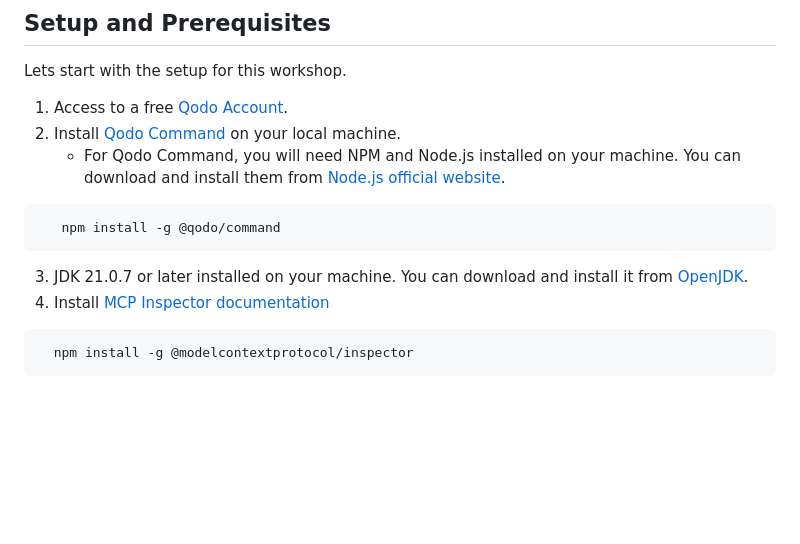
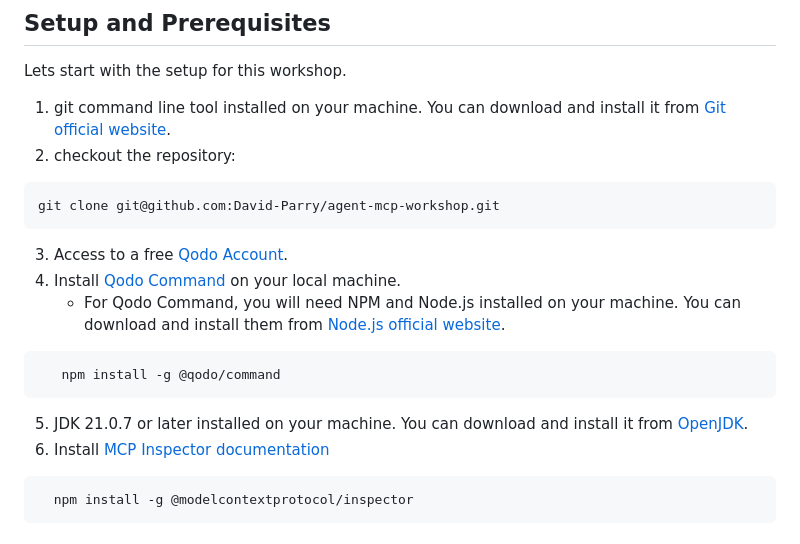
Before and after one commit to David-Parry/agent-mcp-workshop, a Markdown page: 00-setup.md, the part around the change. GitHub-like rendering; blank space fills up the shorter version.

Commit message:
update git  setup

````diff
--- a/00-setup.md
+++ b/00-setup.md
@@ -1,15 +1,20 @@
 ## Setup and Prerequisites
 
 Lets start with the setup for this workshop.
-
-1. Access to a free [Qodo Account](https://app.qodo.ai/signin).
-2. Install [Qodo Command](https://docs.qodo.ai/qodo-documentation/qodo-command/getting-started/setup-and-quickstart) on your local machine.
+1. git command line tool installed on your machine. You can download and install it from [Git official website](https://git-scm.com/downloads).
+2. checkout the repository:
+```bash
+git clone git@github.com:David-Parry/agent-mcp-workshop.git
+```
+3. Access to a free [Qodo Account](https://app.qodo.ai/signin).
+4. Install [Qodo Command](https://docs.qodo.ai/qodo-documentation/qodo-command/getting-started/setup-and-quickstart) on your local machine.
    - For Qodo Command, you will need NPM and Node.js installed on your machine. You can download and install them from [Node.js official website](https://nodejs.org/).
 ```bash
    npm install -g @qodo/command
 ```
-3. JDK 21.0.7 or later installed on your machine. You can download and install it from [OpenJDK](https://www.azul.com/downloads/?version=java-21-lts&package=jdk#zulu).
-4. Install [MCP Inspector documentation](https://github.com/modelcontextprotocol/inspector)
+
+5. JDK 21.0.7 or later installed on your machine. You can download and install it from [OpenJDK](https://www.azul.com/downloads/?version=java-21-lts&package=jdk#zulu).
+6. Install [MCP Inspector documentation](https://github.com/modelcontextprotocol/inspector)
  ```bash
    npm install -g @modelcontextprotocol/inspector
  ```
````
